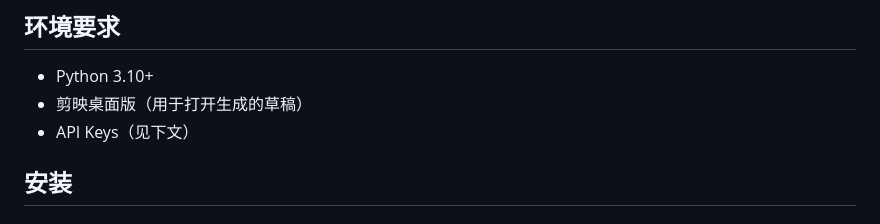
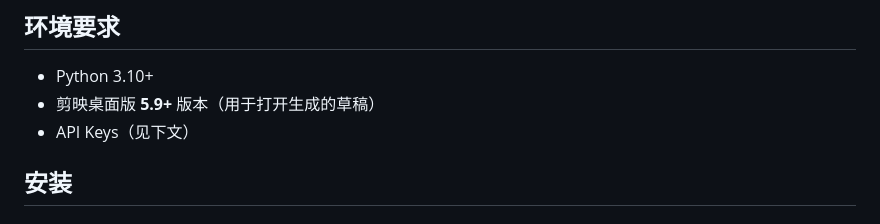
Before and after one commit to qihang007/ai-video-generator, a Markdown page: README.md, the part around the change. Rendered like a GitHub page.

Commit message:
docs: add JianYing 5.9+ version requirement

```diff
--- a/README.md
+++ b/README.md
@@ -16,7 +16,7 @@
 ## 环境要求
 
 - Python 3.10+
-- 剪映桌面版（用于打开生成的草稿）
+- 剪映桌面版 **5.9+** 版本（用于打开生成的草稿）
 - API Keys（见下文）
 
 ## 安装
```
